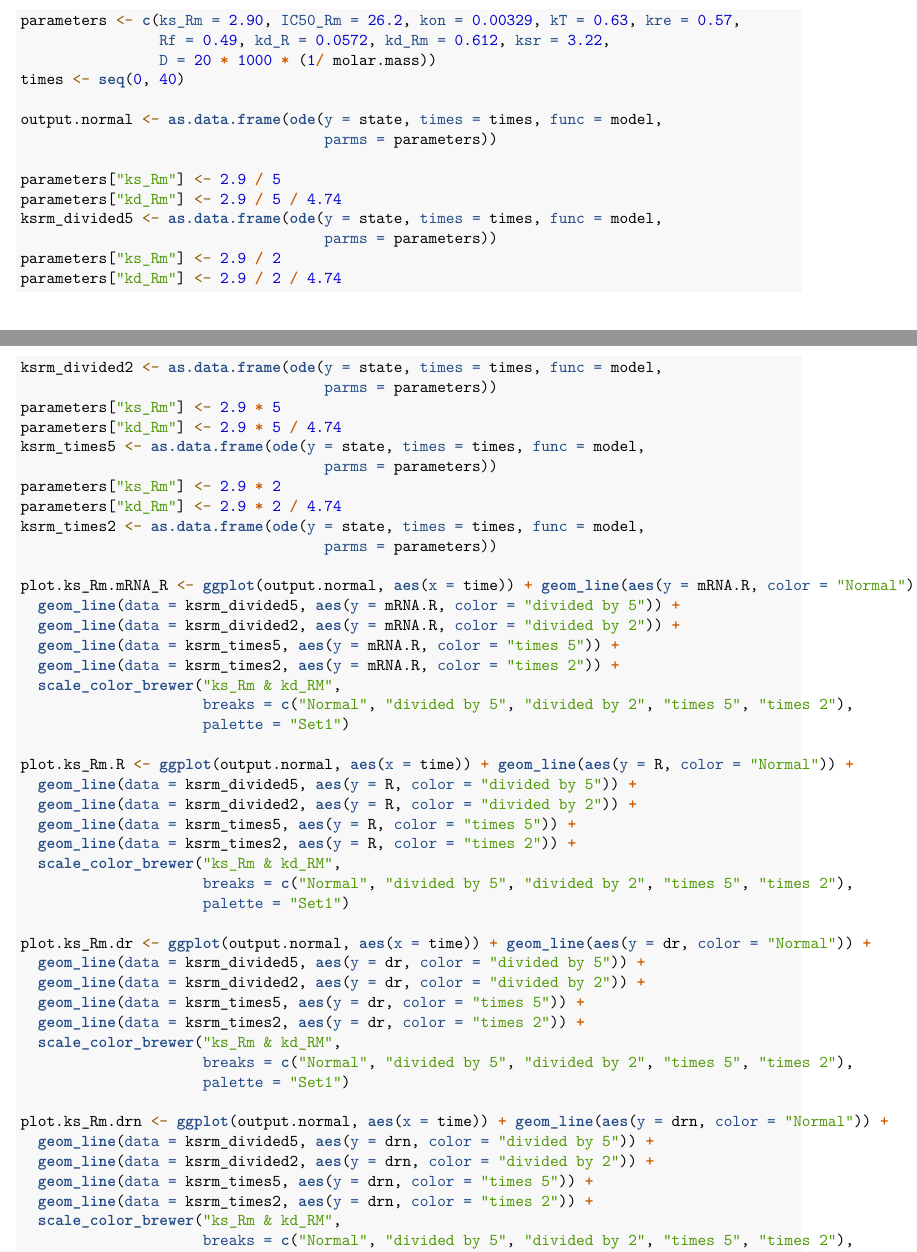
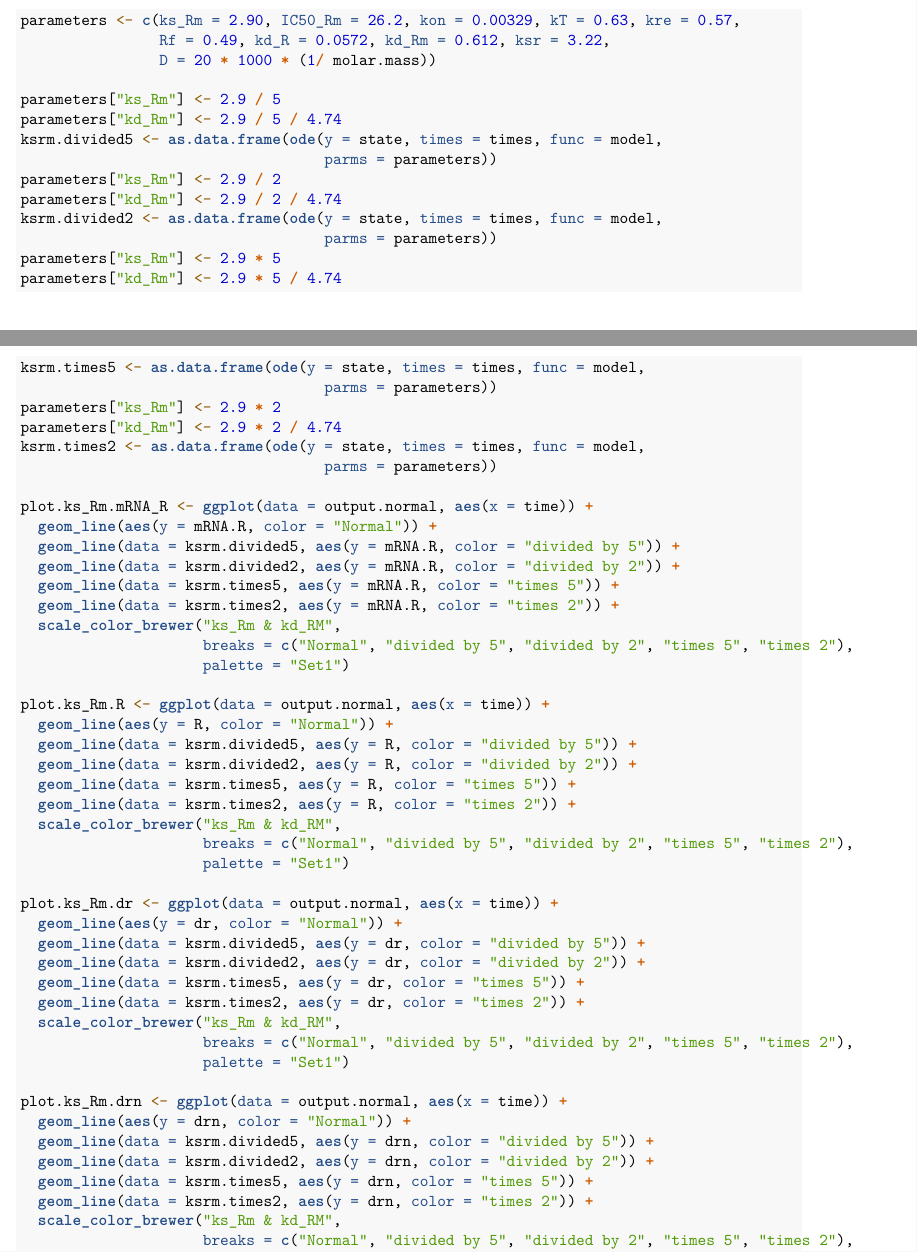
Before and after one commit to sjnelen/Themaopdracht_8, an R Markdown document (Week_3/Week3_opdracht.Rmd): two parts of pages 12 and 13 of 14, joined at a grey line, cut so that both start at the same text. Rendered offline with R 4.5, knitr and Pandoc, then LaTeX, with nearby package versions; some code elsewhere in the file could not run offline.

Commit message:
Cleaned some pieces of code

```diff
--- a/Week_3/Week3_opdracht.Rmd
+++ b/Week_3/Week3_opdracht.Rmd
@@ -424,60 +424,60 @@ plot_grid(plot.ksr.mRNA_R, plot.ksr.R, plot.ksr.dr, plot.ksr.drn, labels = "AUTO
 parameters <- c(ks_Rm = 2.90, IC50_Rm = 26.2, kon = 0.00329, kT = 0.63, kre = 0.57,
                 Rf = 0.49, kd_R = 0.0572, kd_Rm = 0.612, ksr = 3.22,
                 D = 20 * 1000 * (1/ molar.mass))
-times <- seq(0, 40)
-
-output.normal <- as.data.frame(ode(y = state, times = times, func = model,
-                                   parms = parameters))
 
 parameters["ks_Rm"] <- 2.9 / 5
 parameters["kd_Rm"] <- 2.9 / 5 / 4.74
-ksrm_divided5 <- as.data.frame(ode(y = state, times = times, func = model,
+ksrm.divided5 <- as.data.frame(ode(y = state, times = times, func = model,
                                    parms = parameters))
 parameters["ks_Rm"] <- 2.9 / 2
 parameters["kd_Rm"] <- 2.9 / 2 / 4.74
-ksrm_divided2 <- as.data.frame(ode(y = state, times = times, func = model,
+ksrm.divided2 <- as.data.frame(ode(y = state, times = times, func = model,
                                    parms = parameters))
 parameters["ks_Rm"] <- 2.9 * 5
 parameters["kd_Rm"] <- 2.9 * 5 / 4.74
-ksrm_times5 <- as.data.frame(ode(y = state, times = times, func = model,
+ksrm.times5 <- as.data.frame(ode(y = state, times = times, func = model,
                                    parms = parameters))
 parameters["ks_Rm"] <- 2.9 * 2
 parameters["kd_Rm"] <- 2.9 * 2 / 4.74
-ksrm_times2 <- as.data.frame(ode(y = state, times = times, func = model,
+ksrm.times2 <- as.data.frame(ode(y = state, times = times, func = model,
                                    parms = parameters))
 
-plot.ks_Rm.mRNA_R <- ggplot(output.normal, aes(x = time)) + geom_line(aes(y = mRNA.R, color = "Normal")) +
-  geom_line(data = ksrm_divided5, aes(y = mRNA.R, color = "divided by 5")) +
-  geom_line(data = ksrm_divided2, aes(y = mRNA.R, color = "divided by 2")) +
-  geom_line(data = ksrm_times5, aes(y = mRNA.R, color = "times 5")) +
-  geom_line(data = ksrm_times2, aes(y = mRNA.R, color = "times 2")) +
+plot.ks_Rm.mRNA_R <- ggplot(data = output.normal, aes(x = time)) +
+  geom_line(aes(y = mRNA.R, color = "Normal")) +
+  geom_line(data = ksrm.divided5, aes(y = mRNA.R, color = "divided by 5")) +
+  geom_line(data = ksrm.divided2, aes(y = mRNA.R, color = "divided by 2")) +
+  geom_line(data = ksrm.times5, aes(y = mRNA.R, color = "times 5")) +
+  geom_line(data = ksrm.times2, aes(y = mRNA.R, color = "times 2")) +
   scale_color_brewer("ks_Rm & kd_RM",
                      breaks = c("Normal", "divided by 5", "divided by 2", "times 5", "times 2"),
                      palette = "Set1")
 
-plot.ks_Rm.R <- ggplot(output.normal, aes(x = time)) + geom_line(aes(y = R, color = "Normal")) +
-  geom_line(data = ksrm_divided5, aes(y = R, color = "divided by 5")) +
-  geom_line(data = ksrm_divided2, aes(y = R, color = "divided by 2")) +
-  geom_line(data = ksrm_times5, aes(y = R, color = "times 5")) +
-  geom_line(data = ksrm_times2, aes(y = R, color = "times 2")) +
+plot.ks_Rm.R <- ggplot(data = output.normal, aes(x = time)) +
+  geom_line(aes(y = R, color = "Normal")) +
+  geom_line(data = ksrm.divided5, aes(y = R, color = "divided by 5")) +
+  geom_line(data = ksrm.divided2, aes(y = R, color = "divided by 2")) +
+  geom_line(data = ksrm.times5, aes(y = R, color = "times 5")) +
+  geom_line(data = ksrm.times2, aes(y = R, color = "times 2")) +
   scale_color_brewer("ks_Rm & kd_RM",
                      breaks = c("Normal", "divided by 5", "divided by 2", "times 5", "times 2"),
                      palette = "Set1")
 
-plot.ks_Rm.dr <- ggplot(output.normal, aes(x = time)) + geom_line(aes(y = dr, color = "Normal")) +
-  geom_line(data = ksrm_divided5, aes(y = dr, color = "divided by 5")) +
-  geom_line(data = ksrm_divided2, aes(y = dr, color = "divided by 2")) +
-  geom_line(data = ksrm_times5, aes(y = dr, color = "times 5")) +
-  geom_line(data = ksrm_times2, aes(y = dr, color = "times 2")) +
+plot.ks_Rm.dr <- ggplot(data = output.normal, aes(x = time)) +
+  geom_line(aes(y = dr, color = "Normal")) +
+  geom_line(data = ksrm.divided5, aes(y = dr, color = "divided by 5")) +
+  geom_line(data = ksrm.divided2, aes(y = dr, color = "divided by 2")) +
+  geom_line(data = ksrm.times5, aes(y = dr, color = "times 5")) +
+  geom_line(data = ksrm.times2, aes(y = dr, color = "times 2")) +
   scale_color_brewer("ks_Rm & kd_RM",
                      breaks = c("Normal", "divided by 5", "divided by 2", "times 5", "times 2"),
                      palette = "Set1")
 
-plot.ks_Rm.drn <- ggplot(output.normal, aes(x = time)) + geom_line(aes(y = drn, color = "Normal")) +
-  geom_line(data = ksrm_divided5, aes(y = drn, color = "divided by 5")) +
-  geom_line(data = ksrm_divided2, aes(y = drn, color = "divided by 2")) +
-  geom_line(data = ksrm_times5, aes(y = drn, color = "times 5")) +
-  geom_line(data = ksrm_times2, aes(y = drn, color = "times 2")) +
+plot.ks_Rm.drn <- ggplot(data = output.normal, aes(x = time)) +
+  geom_line(aes(y = drn, color = "Normal")) +
+  geom_line(data = ksrm.divided5, aes(y = drn, color = "divided by 5")) +
+  geom_line(data = ksrm.divided2, aes(y = drn, color = "divided by 2")) +
+  geom_line(data = ksrm.times5, aes(y = drn, color = "times 5")) +
+  geom_line(data = ksrm.times2, aes(y = drn, color = "times 2")) +
   scale_color_brewer("ks_Rm & kd_RM",
                      breaks = c("Normal", "divided by 5", "divided by 2", "times 5", "times 2"),
                      palette = "Set1")
```
